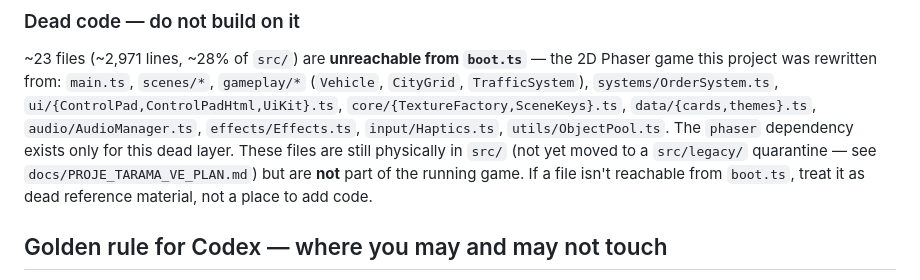
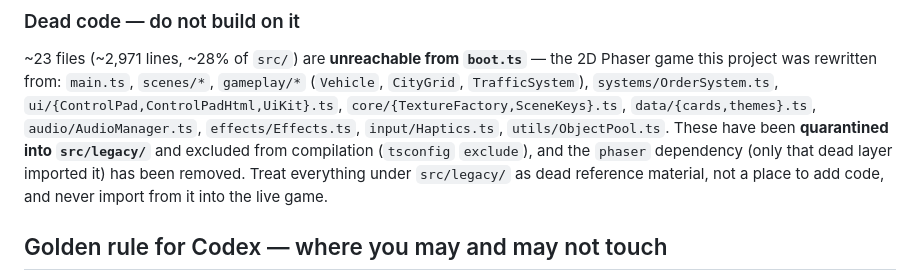
Before and after one commit to FullbackEngineering/DeliveryRush, a Markdown page: AGENTS.md, the part around the change. Rendered like a GitHub page.

```diff
--- a/AGENTS.md
+++ b/AGENTS.md
@@ -105,11 +105,11 @@ the 2D Phaser game this project was rewritten from: `main.ts`, `scenes/*`,
 `gameplay/*` (`Vehicle`, `CityGrid`, `TrafficSystem`), `systems/OrderSystem.ts`,
 `ui/{ControlPad,ControlPadHtml,UiKit}.ts`, `core/{TextureFactory,SceneKeys}.ts`,
 `data/{cards,themes}.ts`, `audio/AudioManager.ts`, `effects/Effects.ts`,
-`input/Haptics.ts`, `utils/ObjectPool.ts`. The `phaser` dependency exists only
-for this dead layer. These files are still physically in `src/` (not yet moved
-to a `src/legacy/` quarantine — see `docs/PROJE_TARAMA_VE_PLAN.md`) but are
-**not** part of the running game. If a file isn't reachable from `boot.ts`,
-treat it as dead reference material, not a place to add code.
+`input/Haptics.ts`, `utils/ObjectPool.ts`. These have been **quarantined into
+`src/legacy/`** and excluded from compilation (`tsconfig` `exclude`), and the
+`phaser` dependency (only that dead layer imported it) has been removed. Treat
+everything under `src/legacy/` as dead reference material, not a place to add
+code, and never import from it into the live game.
 
 ## Golden rule for Codex — where you may and may not touch
 Codex works in an independent lane, in parallel with Claude Code, on
```
Also changed, not shown: CLAUDE.md (+6 -6 lines), DEVELOPMENT_STATUS.md (+5 -5 lines).
